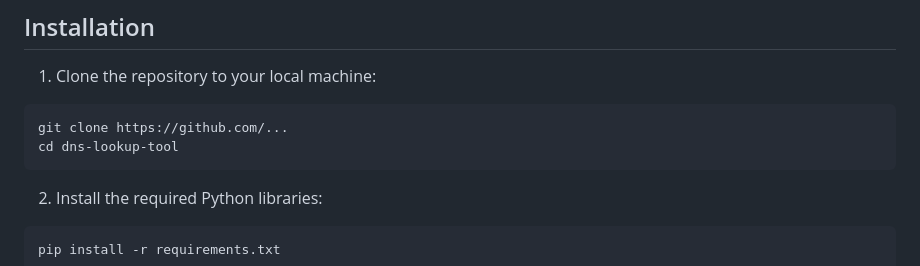
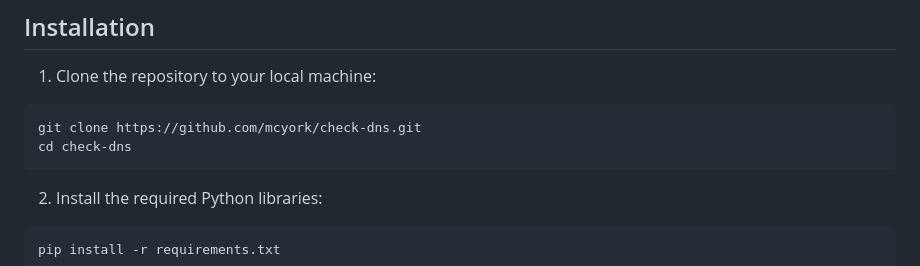
Before and after one commit to mcyork/check-dns, a Markdown page: README.md, the part around the change. GitHub-like rendering.

Commit message:
clone detail

````diff
--- a/README.md
+++ b/README.md
@@ -25,8 +25,8 @@ The DNS Lookup Tool is a Flask-based web application that allows users to input
 1. Clone the repository to your local machine:
 
 ```bash
-git clone https://github.com/...
-cd dns-lookup-tool
+git clone https://github.com/mcyork/check-dns.git
+cd check-dns
 ```
 
 2. Install the required Python libraries:
````
